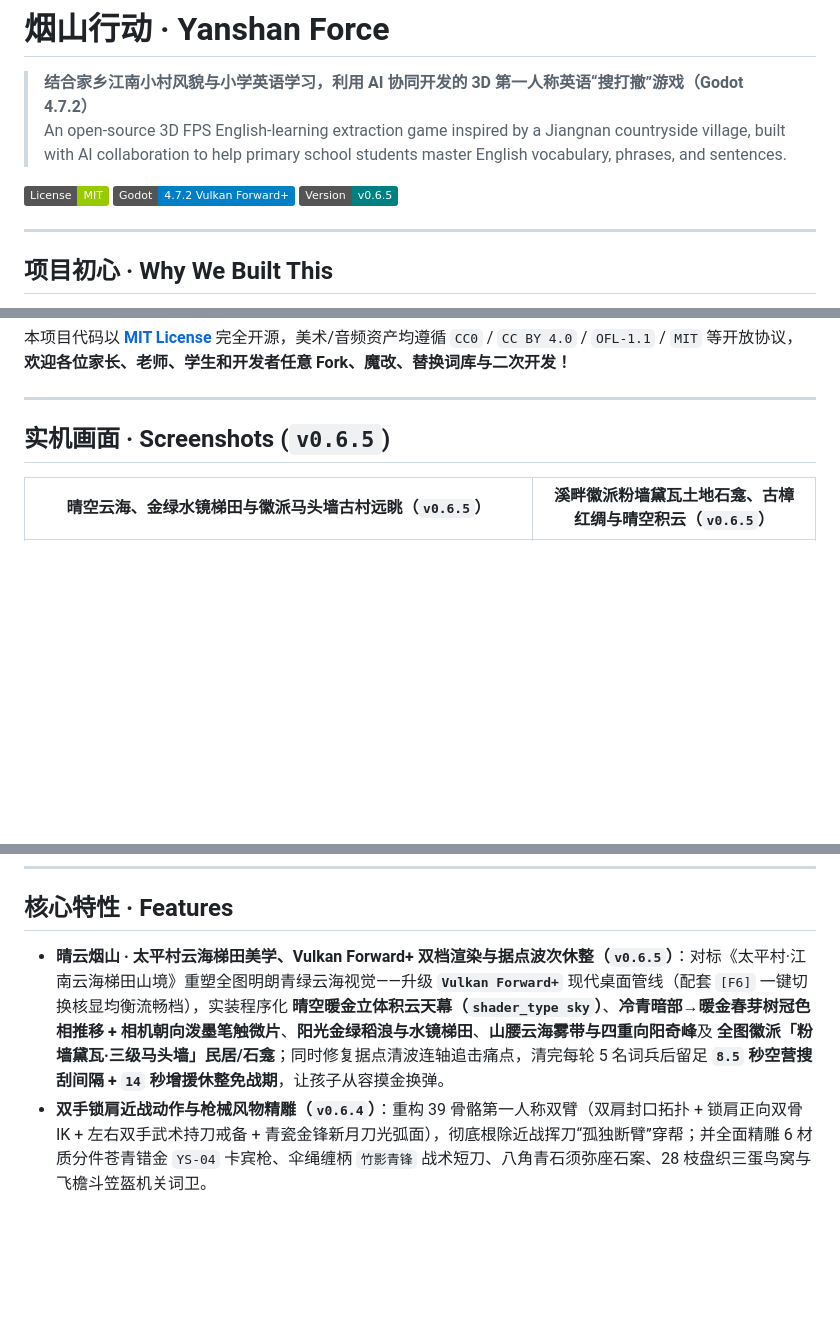
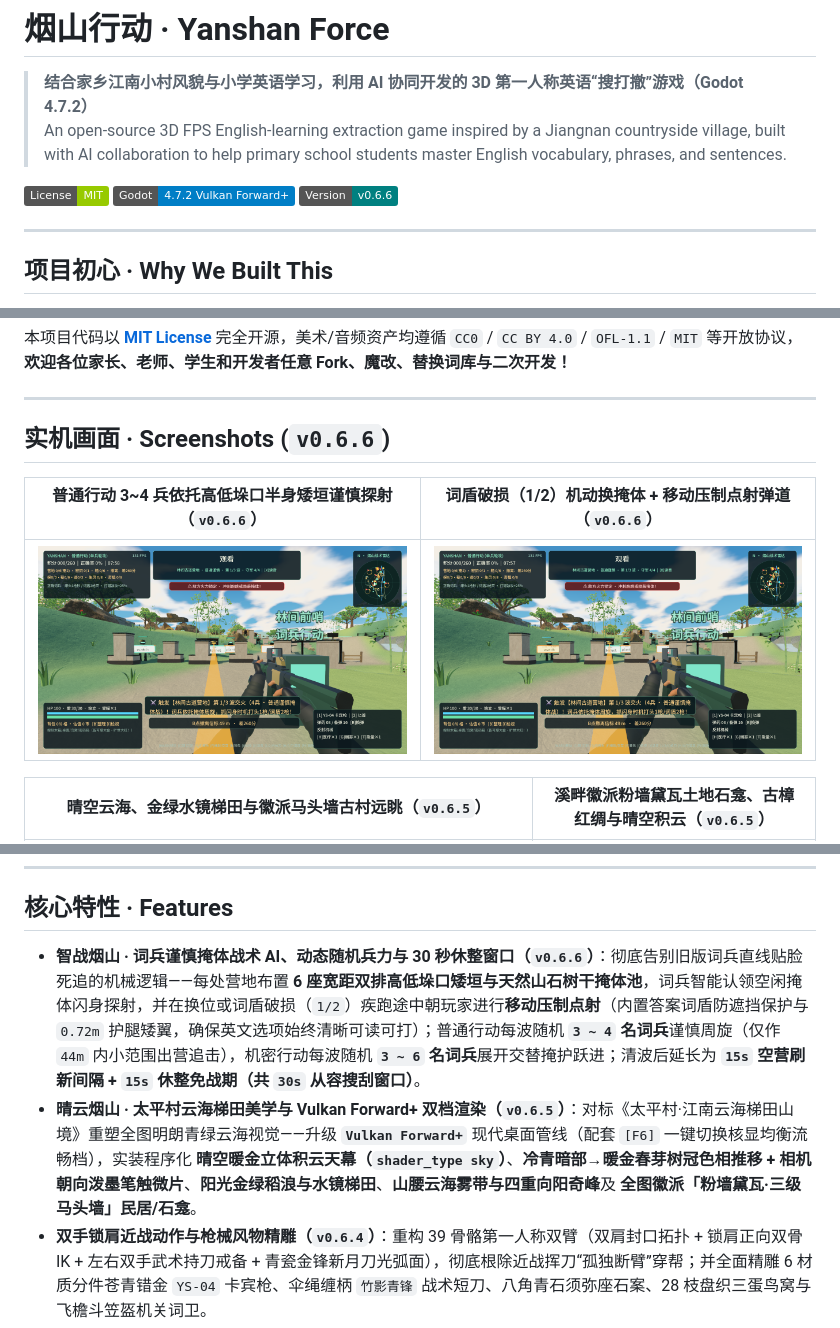
Before and after one commit to dingzhw/yanshan_force, a Markdown page: README.md, 3 parts joined by grey strips. Drawn GitHub-style; pictures changed too: docs/media/v066-bounding-suppression.png (added), docs/media/v066-cautious-cover-ai.png (added); badges without logos; blank space fills up the shorter version.

Commit message:
feat(v0.6.6): cautious cover-seeking & moving-suppression AI, 3-4/3-6 dynamic squad sizes & 30s wave rest window

```diff
--- a/README.md
+++ b/README.md
@@ -5,7 +5,7 @@
 
 ![License](https://img.shields.io/badge/License-MIT-green.svg)
 ![Engine](https://img.shields.io/badge/Godot-4.7.2%20Vulkan%20Forward%2B-blue.svg)
-![Version](https://img.shields.io/badge/Version-v0.6.5-teal.svg)
+![Version](https://img.shields.io/badge/Version-v0.6.6-teal.svg)
 
 ---
 
@@ -19,7 +19,11 @@
 
 ---
 
-## 实机画面 · Screenshots (`v0.6.5`)
+## 实机画面 · Screenshots (`v0.6.6`)
+
+| 普通行动 3~4 兵依托高低垛口半身矮垣谨慎探射（`v0.6.6`） | 词盾破损（1/2）机动换掩体 + 移动压制点射弹道（`v0.6.6`） |
+| :---: | :---: |
+| ![普通行动谨慎掩体战术AI](docs/media/v066-cautious-cover-ai.png) | ![破盾换掩体与移动压制点射](docs/media/v066-bounding-suppression.png) |
 
 | 晴空云海、金绿水镜梯田与徽派马头墙古村远眺（`v0.6.5`） | 溪畔徽派粉墙黛瓦土地石龛、古樟红绸与晴空积云（`v0.6.5`） |
 | :---: | :---: |
@@ -81,7 +85,8 @@
 
 ## 核心特性 · Features
 
-- **晴云烟山 · 太平村云海梯田美学、Vulkan Forward+ 双档渲染与据点波次休整（`v0.6.5`）**：对标《太平村·江南云海梯田山境》重塑全图明朗青绿云海视觉——升级 **`Vulkan Forward+`** 现代桌面管线（配套 `[F6]` 一键切换核显均衡流畅档），实装程序化 **晴空暖金立体积云天幕（`shader_type sky`）**、**冷青暗部→暖金春芽树冠色相推移 + 相机朝向泼墨笔触微片**、**阳光金绿稻浪与水镜梯田**、**山腰云海雾带与四重向阳奇峰**及 **全图徽派「粉墙黛瓦·三级马头墙」民居/石龛**；同时修复据点清波连轴追击痛点，清完每轮 5 名词兵后留足 **`8.5` 秒空营搜刮间隔 + `14` 秒增援休整免战期**，让孩子从容摸金换弹。
+- **智战烟山 · 词兵谨慎掩体战术 AI、动态随机兵力与 30 秒休整窗口（`v0.6.6`）**：彻底告别旧版词兵直线贴脸死追的机械逻辑——每处营地布置 **6 座宽距双排高低垛口矮垣与天然山石树干掩体池**，词兵智能认领空闲掩体闪身探射，并在换位或词盾破损（`1/2`）疾跑途中朝玩家进行**移动压制点射**（内置答案词盾防遮挡保护与 `0.72m` 护腿矮翼，确保英文选项始终清晰可读可打）；普通行动每波随机 **`3 ~ 4` 名词兵**谨慎周旋（仅作 `44m` 内小范围出营追击），机密行动每波随机 **`3 ~ 6` 名词兵**展开交替掩护跃进；清波后延长为 **`15s` 空营刷新间隔 + `15s` 休整免战期（共 `30s` 从容搜刮窗口）**。
+- **晴云烟山 · 太平村云海梯田美学与 Vulkan Forward+ 双档渲染（`v0.6.5`）**：对标《太平村·江南云海梯田山境》重塑全图明朗青绿云海视觉——升级 **`Vulkan Forward+`** 现代桌面管线（配套 `[F6]` 一键切换核显均衡流畅档），实装程序化 **晴空暖金立体积云天幕（`shader_type sky`）**、**冷青暗部→暖金春芽树冠色相推移 + 相机朝向泼墨笔触微片**、**阳光金绿稻浪与水镜梯田**、**山腰云海雾带与四重向阳奇峰**及 **全图徽派「粉墙黛瓦·三级马头墙」民居/石龛**。
 - **双手锁肩近战动作与枪械风物精雕（`v0.6.4`）**：重构 39 骨骼第一人称双臂（双肩封口拓扑 + 锁肩正向双骨 IK + 左右双手武术持刀戒备 + 青瓷金锋新月刀光弧面），彻底根除近战挥刀“孤独断臂”穿帮；并全面精雕 6 材质分件苍青错金 `YS-04` 卡宾枪、伞绳缠柄 `竹影青锋` 战术短刀、八角青石须弥座石案、28 枝盘织三蛋鸟窝与飞檐斗笠盔机关词卫。
 - **真摸金 6 阶大红爆率、放大镜悬念揭晓与双语奇珍图鉴（`v0.6.3`）**：构建《三角洲行动》风格 6 阶稀有度（普通 → 传说大金 → **旷世·大红 `#ff4757`**）与动态成色估值体系（战损/标准/崭新/极品孤本），扩充至 **31 件中英双语江南风物与战术藏品**（【烟山之心·赤金龙印】【越窑秘色青瓷盏】【烟山千年紫芝王】等）；开箱采用**声呐读条放大镜逐格蓄力揭晓**（大金金色信号、大红超高能波形+重低音心跳号角）；全图每局动态刷新 **3D 露天刷货台（金/红冲天光柱）**、**树丫鸟窝/太湖石缝摸宝**、**金色高能异动箱**与**词兵波次掉落包（零失误升阶精英无瑕箱）**；配套 `[B]` 4 列随身摸金背包、`[I]` 360° 旋转 3D 宝物检视台与营地 **【🏆 烟山奇珍图鉴】**。
 - **普通 / 机密双行动模式与原生石壁岩画（`v0.6.2.1`）**：参考《三角洲行动》提供 **「普通行动（5兵伴随亮词、单兵轮流主攻 + 半额追击命中）」** 与 **「机密行动（5兵协同高危围剿、全额命中 + 全图战利品与首领估值 `×1.35` + 密码箱大金爆率 `+12%`）」** 双分级体验；并将「烟霞古洞」前厅壁画重塑为无任何人工边框、直接阴刻于起伏喀斯特灰岩上的千年先民岩凿壁画《烟山耕读》与《烟霞古洞志》。
```
Also changed, not shown: other parts of README.md (+2 -2 lines), CHANGELOG.md (+17 -0 lines), 11 other files.
